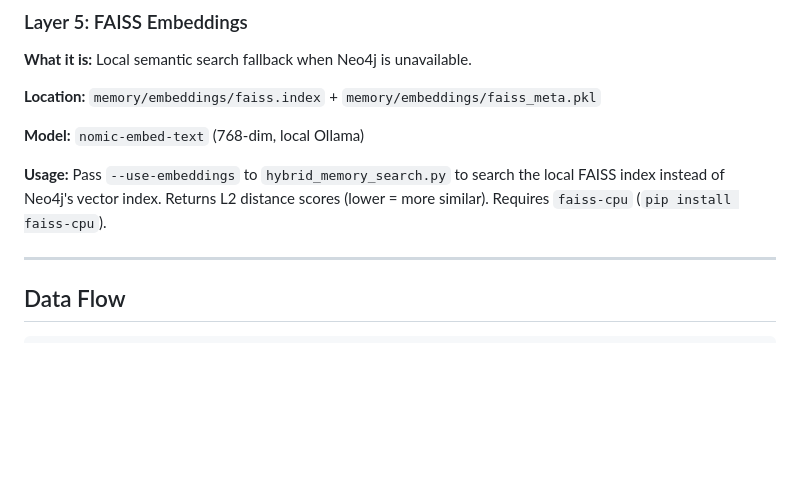
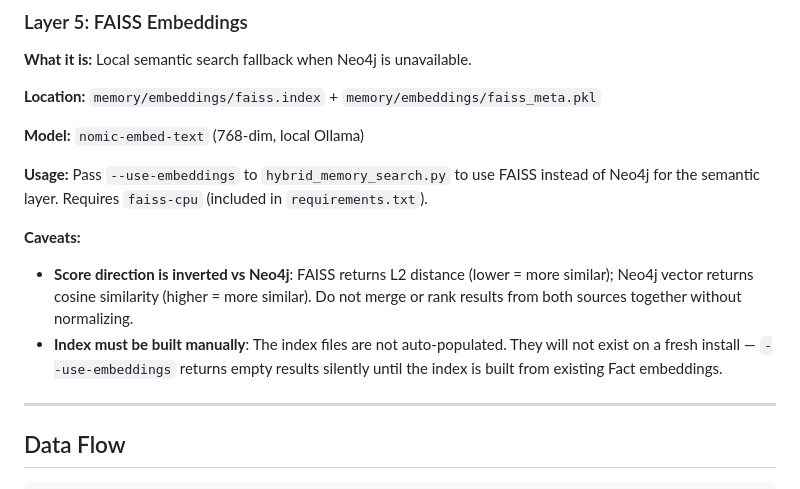
Before and after one commit to losts1/ai-memory-system, a Markdown page: docs/ARCHITECTURE.md, the part around the change. Drawn GitHub-style; blank space fills up the shorter version.

```diff
--- a/docs/ARCHITECTURE.md
+++ b/docs/ARCHITECTURE.md
@@ -113,7 +113,11 @@ python3 hybrid_memory_search.py "your topic" --files-only
 
 **Model:** `nomic-embed-text` (768-dim, local Ollama)
 
-**Usage:** Pass `--use-embeddings` to `hybrid_memory_search.py` to search the local FAISS index instead of Neo4j's vector index. Returns L2 distance scores (lower = more similar). Requires `faiss-cpu` (`pip install faiss-cpu`).
+**Usage:** Pass `--use-embeddings` to `hybrid_memory_search.py` to use FAISS instead of Neo4j for the semantic layer. Requires `faiss-cpu` (included in `requirements.txt`).
+
+**Caveats:**
+- **Score direction is inverted vs Neo4j**: FAISS returns L2 distance (lower = more similar); Neo4j vector returns cosine similarity (higher = more similar). Do not merge or rank results from both sources together without normalizing.
+- **Index must be built manually**: The index files are not auto-populated. They will not exist on a fresh install — `--use-embeddings` returns empty results silently until the index is built from existing Fact embeddings.
 
 ---
 
```
Also changed, not shown: templates/AGENTS.md (+9 -3 lines).
